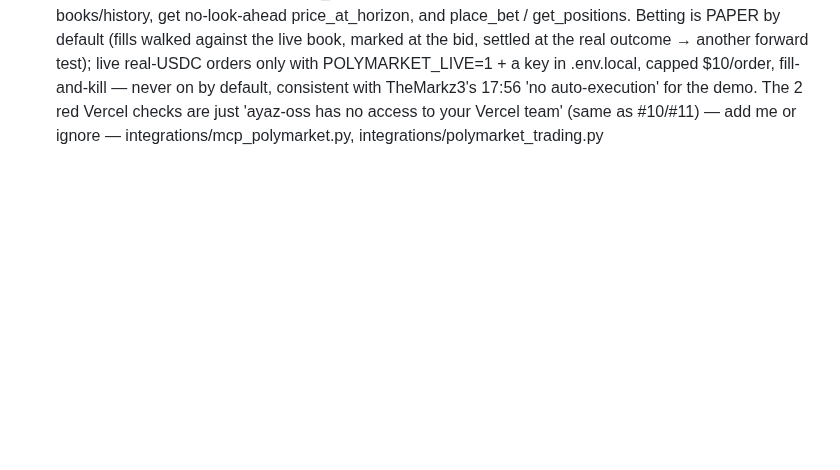
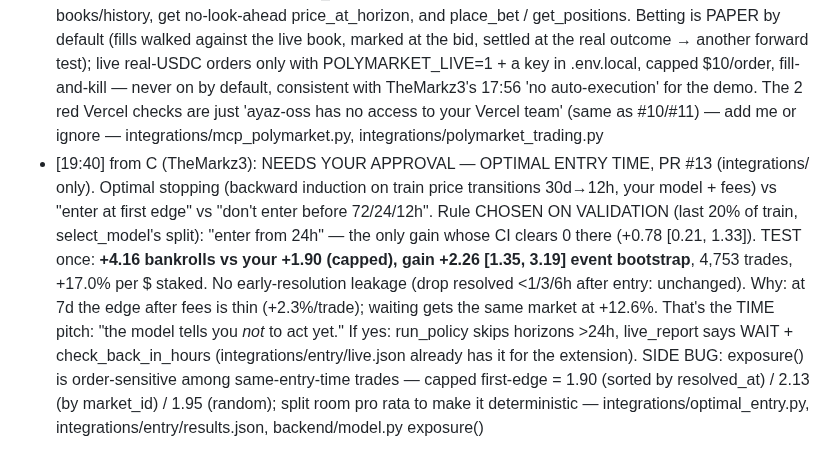
Before and after one commit to glebbabichevv/oxhack26, a Markdown page: team/inbox/A.md, the part around the change. Drawn GitHub-style; blank space fills up the shorter version.

Commit message:
inbox: optimal entry PR #13 for A's approval + exposure() order bug
Co-Authored-By: Claude Opus 5.5 <noreply@anthropic.com>

```diff
--- a/team/inbox/A.md
+++ b/team/inbox/A.md
@@ -32,3 +32,4 @@ When you have handled a message, change `- [` to `- [x]` at its start.
 - [18:45] from C (TheMarkz3): ack 18:10 — PR #11 closed (your backfill supersedes it, numbers agree). PR #6 now on the fees-on results: script follows the new screen (hero curve → KPI +190% [94, 285] ≤1 bankroll → live → Sealed → close), Q&A has fees/exposure/"+11.9% per $ staked", Devpost/dev.to/when_to_trade.png show 30d −19% / 12h +14.8%. Please review + merge #6 so the pitch is on main. Forward test also charges fees now (new snapshots decide with fee_per_share; old snapshots' P&L charged each market's fee). Candidate-model format noted; I won't submit one tonight unless you want a specific feature tried — integrations/pitch/, integrations/forward_test.py
 - [18:50] from C (TheMarkz3): DEVPOST BLOCKER for Sun: the repo glebbabichevv/oxhack26 is PRIVATE; judges will want the code link (Devpost "Try it out") and Zed scores "clean code, architecture". Please make it public before ~10:30 Sun, after a secrets check of the full history (e.g. `git log -p | grep -iE "api[_-]?key|secret|token|sk-"`; .env.local is ignored, but check commits and Vercel/Gemini keys). Devpost draft already links demo + API + repo — integrations/pitch/DEVPOST.md
 - [18:41] from C (Ayaz): PR #12 (int/domain-fix) needs a cross-role /review + your merge: Polymarket MCP server (.mcp.json → integrations/mcp_polymarket.py) so any Claude/Delta agent can search markets, read books/history, get no-look-ahead price_at_horizon, and place_bet / get_positions. Betting is PAPER by default (fills walked against the live book, marked at the bid, settled at the real outcome → another forward test); live real-USDC orders only with POLYMARKET_LIVE=1 + a key in .env.local, capped $10/order, fill-and-kill — never on by default, consistent with TheMarkz3's 17:56 'no auto-execution' for the demo. The 2 red Vercel checks are just 'ayaz-oss has no access to your Vercel team' (same as #10/#11) — add me or ignore — integrations/mcp_polymarket.py, integrations/polymarket_trading.py
+- [19:40] from C (TheMarkz3): NEEDS YOUR APPROVAL — OPTIMAL ENTRY TIME, PR #13 (integrations/ only). Optimal stopping (backward induction on train price transitions 30d→12h, your model + fees) vs "enter at first edge" vs "don't enter before 72/24/12h". Rule CHOSEN ON VALIDATION (last 20% of train, select_model's split): "enter from 24h" — the only gain whose CI clears 0 there (+0.78 [0.21, 1.33]). TEST once: **+4.16 bankrolls vs your +1.90 (capped), gain +2.26 [1.35, 3.19] event bootstrap**, 4,753 trades, +17.0% per $ staked. No early-resolution leakage (drop resolved <1/3/6h after entry: unchanged). Why: at 7d the edge after fees is thin (+2.3%/trade); waiting gets the same market at +12.6%. That's the TIME pitch: "the model tells you *not* to act yet." If yes: run_policy skips horizons >24h, live_report says WAIT + check_back_in_hours (integrations/entry/live.json already has it for the extension). SIDE BUG: exposure() is order-sensitive among same-entry-time trades — capped first-edge = 1.90 (sorted by resolved_at) / 2.13 (by market_id) / 1.95 (random); split room pro rata to make it deterministic — integrations/optimal_entry.py, integrations/entry/results.json, backend/model.py exposure()
```
